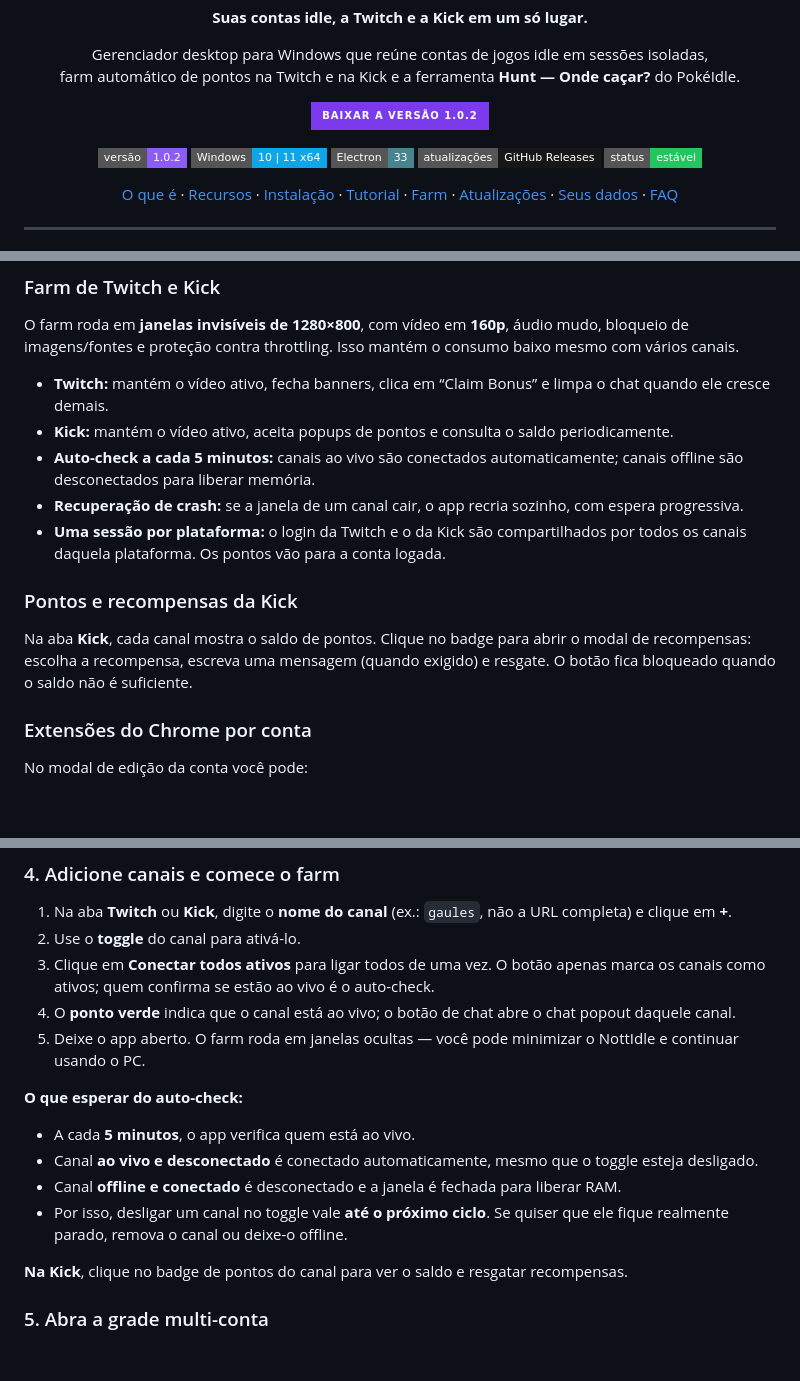
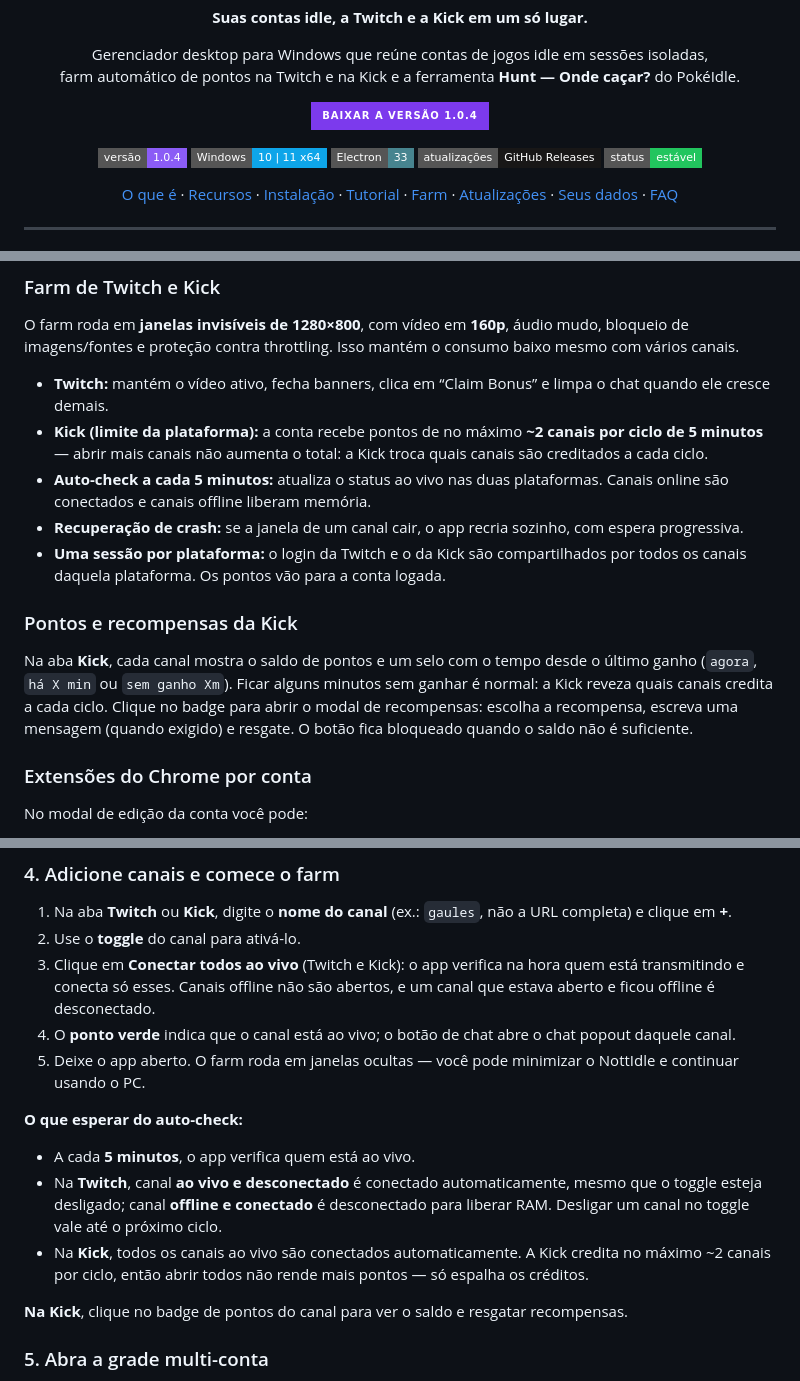
Before and after one commit to VinnyFachiani/NottIdle-Releases, a Markdown page: README.md, 3 parts joined by grey strips. GitHub-like rendering; badges without logos; blank space fills up the shorter version.

Commit message:
docs: atualiza README (v1.0.4)

```diff
--- a/README.md
+++ b/README.md
@@ -15,12 +15,12 @@
 
 <p align="center">
   <a href="https://github.com/VinnyFachiani/NottIdle-Releases/releases/latest">
-    <img src="https://img.shields.io/badge/BAIXAR%20A%20VERS%C3%83O%201.0.2-7C3AED?style=for-the-badge&logo=windows&logoColor=white" alt="Baixar a versão 1.0.2">
+    <img src="https://img.shields.io/badge/BAIXAR%20A%20VERS%C3%83O%201.0.4-7C3AED?style=for-the-badge&logo=windows&logoColor=white" alt="Baixar a versão 1.0.4">
   </a>
 </p>
 
 <p align="center">
-  <img src="https://img.shields.io/badge/vers%C3%A3o-1.0.2-8B5CF6?style=flat-square" alt="Versão 1.0.2">
+  <img src="https://img.shields.io/badge/vers%C3%A3o-1.0.4-8B5CF6?style=flat-square" alt="Versão 1.0.4">
   <img src="https://img.shields.io/badge/Windows-10%20%7C%2011%20x64-0EA5E9?style=flat-square&logo=windows&logoColor=white" alt="Windows 10 e 11 x64">
   <img src="https://img.shields.io/badge/Electron-33-47848F?style=flat-square&logo=electron&logoColor=white" alt="Electron 33">
   <img src="https://img.shields.io/badge/atualiza%C3%A7%C3%B5es-GitHub%20Releases-181717?style=flat-square&logo=github&logoColor=white" alt="Atualizações via GitHub Releases">
@@ -106,14 +106,14 @@ A grade permite acompanhar várias contas de uma vez, com layouts prontos:
 O farm roda em **janelas invisíveis de 1280×800**, com vídeo em **160p**, áudio mudo, bloqueio de imagens/fontes e proteção contra throttling. Isso mantém o consumo baixo mesmo com vários canais.
 
 - **Twitch:** mantém o vídeo ativo, fecha banners, clica em “Claim Bonus” e limpa o chat quando ele cresce demais.
-- **Kick:** mantém o vídeo ativo, aceita popups de pontos e consulta o saldo periodicamente.
-- **Auto-check a cada 5 minutos:** canais ao vivo são conectados automaticamente; canais offline são desconectados para liberar memória.
+- **Kick (limite da plataforma):** a conta recebe pontos de no máximo **~2 canais por ciclo de 5 minutos** — abrir mais canais não aumenta o total: a Kick troca quais canais são creditados a cada ciclo.
+- **Auto-check a cada 5 minutos:** atualiza o status ao vivo nas duas plataformas. Canais online são conectados e canais offline liberam memória.
 - **Recuperação de crash:** se a janela de um canal cair, o app recria sozinho, com espera progressiva.
 - **Uma sessão por plataforma:** o login da Twitch e o da Kick são compartilhados por todos os canais daquela plataforma. Os pontos vão para a conta logada.
 
 ### Pontos e recompensas da Kick
 
-Na aba **Kick**, cada canal mostra o saldo de pontos. Clique no badge para abrir o modal de recompensas: escolha a recompensa, escreva uma mensagem (quando exigido) e resgate. O botão fica bloqueado quando o saldo não é suficiente.
+Na aba **Kick**, cada canal mostra o saldo de pontos e um selo com o tempo desde o último ganho (`agora`, `há X min` ou `sem ganho Xm`). Ficar alguns minutos sem ganhar é normal: a Kick reveza quais canais credita a cada ciclo. Clique no badge para abrir o modal de recompensas: escolha a recompensa, escreva uma mensagem (quando exigido) e resgate. O botão fica bloqueado quando o saldo não é suficiente.
 
 ### Extensões do Chrome por conta
 
@@ -227,16 +227,15 @@ Se a sessão expirar, o status volta para **não logado** e os pontos param de c
 
 1. Na aba **Twitch** ou **Kick**, digite o **nome do canal** (ex.: `gaules`, não a URL completa) e clique em **+**.
 2. Use o **toggle** do canal para ativá-lo.
-3. Clique em **Conectar todos ativos** para ligar todos de uma vez. O botão apenas marca os canais como ativos; quem confirma se estão ao vivo é o auto-check.
+3. Clique em **Conectar todos ao vivo** (Twitch e Kick): o app verifica na hora quem está transmitindo e conecta só esses. Canais offline não são abertos, e um canal que estava aberto e ficou offline é desconectado.
 4. O **ponto verde** indica que o canal está ao vivo; o botão de chat abre o chat popout daquele canal.
 5. Deixe o app aberto. O farm roda em janelas ocultas — você pode minimizar o NottIdle e continuar usando o PC.
 
 **O que esperar do auto-check:**
 
 - A cada **5 minutos**, o app verifica quem está ao vivo.
-- Canal **ao vivo e desconectado** é conectado automaticamente, mesmo que o toggle esteja desligado.
-- Canal **offline e conectado** é desconectado e a janela é fechada para liberar RAM.
-- Por isso, desligar um canal no toggle vale **até o próximo ciclo**. Se quiser que ele fique realmente parado, remova o canal ou deixe-o offline.
+- Na **Twitch**, canal **ao vivo e desconectado** é conectado automaticamente, mesmo que o toggle esteja desligado; canal **offline e conectado** é desconectado para liberar RAM. Desligar um canal no toggle vale até o próximo ciclo.
+- Na **Kick**, todos os canais ao vivo são conectados automaticamente. A Kick credita no máximo ~2 canais por ciclo, então abrir todos não rende mais pontos — só espalha os créditos.
 
 **Na Kick**, clique no badge de pontos do canal para ver o saldo e resgatar recompensas.
 
```
Also changed, not shown: other parts of README.md (+4 -4 lines).
